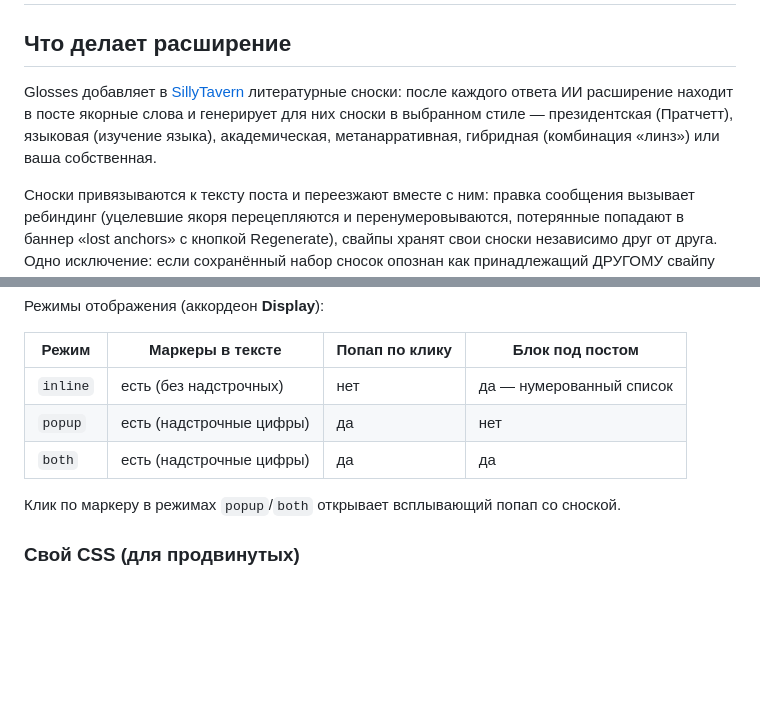
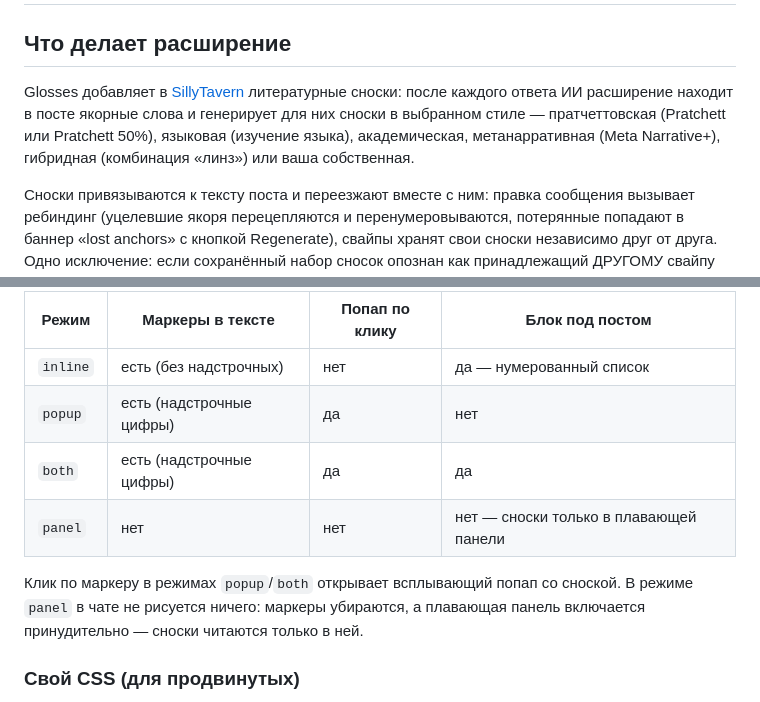
Before and after one commit to ochen-beep/SillyTavern-Glosses, a Markdown page: USER_GUIDE.md, 2 parts joined by grey strips. GitHub-like rendering; blank space fills up the shorter version.

Commit message:
docs(guide): add the panel display mode; align style names with the UI

```diff
--- a/USER_GUIDE.md
+++ b/USER_GUIDE.md
@@ -2,7 +2,7 @@
 
 ## Что делает расширение
 
-Glosses добавляет в [SillyTavern](https://github.com/SillyTavern/SillyTavern) литературные сноски: после каждого ответа ИИ расширение находит в посте якорные слова и генерирует для них сноски в выбранном стиле — президентская (Пратчетт), языковая (изучение языка), академическая, метанарративная, гибридная (комбинация «линз») или ваша собственная.
+Glosses добавляет в [SillyTavern](https://github.com/SillyTavern/SillyTavern) литературные сноски: после каждого ответа ИИ расширение находит в посте якорные слова и генерирует для них сноски в выбранном стиле — пратчеттовская (Pratchett или Pratchett 50%), языковая (изучение языка), академическая, метанарративная (Meta Narrative+), гибридная (комбинация «линз») или ваша собственная.
 
 Сноски привязываются к тексту поста и переезжают вместе с ним: правка сообщения вызывает ребиндинг (уцелевшие якоря перецепляются и перенумеровываются, потерянные попадают в баннер «lost anchors» с кнопкой Regenerate), свайпы хранят свои сноски независимо друг от друга. Одно исключение: если сохранённый набор сносок опознан как принадлежащий ДРУГОМУ свайпу того же поста (следствие внутреннего клонирования `extra` в SillyTavern — на практике бывает, когда у вариантов идентичный текст), такой набор не пересаживается на чужие слова, а вариант перегенерируется заново автоматически (если автогенерация включена и источник настроен).
 
@@ -34,8 +34,9 @@ Glosses добавляет в [SillyTavern](https://github.com/SillyTavern/Silly
 | `inline` | есть (без надстрочных) | нет | да — нумерованный список |
 | `popup` | есть (надстрочные цифры) | да | нет |
 | `both` | есть (надстрочные цифры) | да | да |
+| `panel` | нет | нет | нет — сноски только в плавающей панели |
 
-Клик по маркеру в режимах `popup`/`both` открывает всплывающий попап со сноской.
+Клик по маркеру в режимах `popup`/`both` открывает всплывающий попап со сноской. В режиме `panel` в чате не рисуется ничего: маркеры убираются, а плавающая панель включается принудительно — сноски читаются только в ней.
 
 ### Свой CSS (для продвинутых)
 
```
